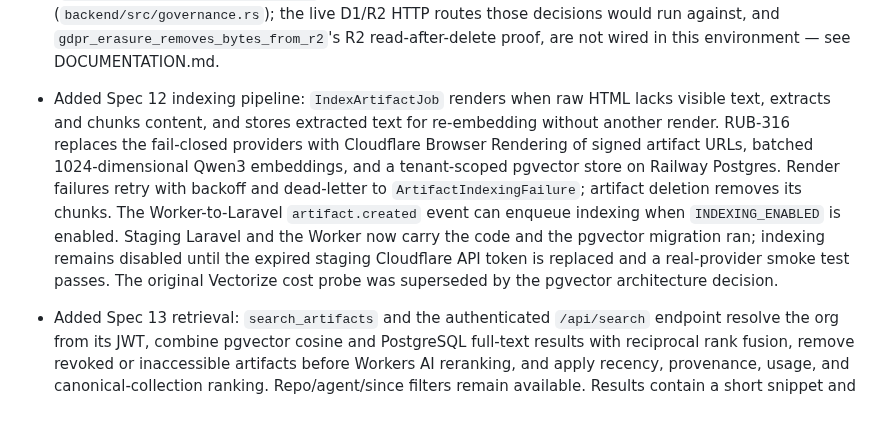
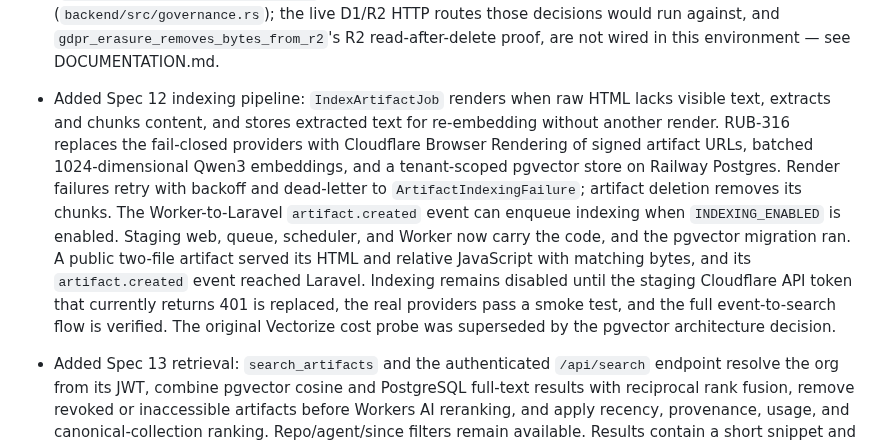
Before and after one commit to rubybear-lgtm/artfct, a Markdown page: CHANGELOG.md, the part around the change. Rendered like a GitHub page; blank space fills up the shorter version.

Commit message:
Clarify staging indexing verification in changelog

```diff
--- a/CHANGELOG.md
+++ b/CHANGELOG.md
@@ -19,7 +19,7 @@ All notable changes to Artifact Engine will be recorded in this file.
 - Added Spec 9 tenant provisioning orchestration: `tenant:provision`/`tenant:migrate --all`/`tenant:status`/`tenant:deprovision` Artisan commands against an injectable `TenantProvisionerContract`, with idempotent, resumable provisioning (a killed run records its failed step and resumes from there, never repeating a completed step) and a fleet migration runner that continues past a single tenant's failure, reports every failure by name, and skips tenants already at the target schema version on rerun. The real Cloudflare Workers for Platforms provisioner is not implemented — this environment has no live dispatch-namespace account — so provisioning, isolation, and rate-limit DoD items that need one are deferred; see DOCUMENTATION.md.
 - Added Spec 10 enterprise SSO: org-scoped SAML/OIDC login (`EnterpriseIdentityResolver`) that links by verified email among an org's existing members and never silently creates a duplicate account on a mismatch; `AuthModeTransitioner` now lists every member without a Polis identity and requires explicit confirmation before enforcing `polis`; SCIM provisioning/de-provisioning (deactivates the user and revokes every one of their org tokens via spec 07's denylist). The real Ory Polis deployment is not implemented — pinned in `docker-compose.polis.yml` as a config artifact but not deployed or health-checked from this environment; see DOCUMENTATION.md.
 - Added Spec 11 governance: an append-only Laravel audit log (`AuditEvent`, guarded against update/delete at three independent layers) covering every Laravel-controlled lifecycle action — member add/remove, role change, token mint/revoke, `auth_mode` change, console artifact revoke, retention, legal hold, and GDPR erasure — plus on-demand JSON Lines SIEM export that self-audits `export.performed`. Retention (`governance:retention`) and GDPR erasure (`governance:erase`) both default to a dry run and require `--apply` to execute; both refuse — wholly, never partially, and naming the conflict — when a referencing artifact is under legal hold. `Team.region` is set once at spec-9 provisioning and immutable afterwards, enforced regardless of call path. The Worker gained content-addressed dedupe accounting (`MemoryArtifactStore::hard_delete`, blob refcounting) and pure retention/erasure/share-link decision logic (`backend/src/governance.rs`); the live D1/R2 HTTP routes those decisions would run against, and `gdpr_erasure_removes_bytes_from_r2`'s R2 read-after-delete proof, are not wired in this environment — see DOCUMENTATION.md.
-- Added Spec 12 indexing pipeline: `IndexArtifactJob` renders when raw HTML lacks visible text, extracts and chunks content, and stores extracted text for re-embedding without another render. RUB-316 replaces the fail-closed providers with Cloudflare Browser Rendering of signed artifact URLs, batched 1024-dimensional Qwen3 embeddings, and a tenant-scoped pgvector store on Railway Postgres. Render failures retry with backoff and dead-letter to `ArtifactIndexingFailure`; artifact deletion removes its chunks. The Worker-to-Laravel `artifact.created` event can enqueue indexing when `INDEXING_ENABLED` is enabled. Staging Laravel and the Worker now carry the code and the pgvector migration ran; indexing remains disabled until the expired staging Cloudflare API token is replaced and a real-provider smoke test passes. The original Vectorize cost probe was superseded by the pgvector architecture decision.
+- Added Spec 12 indexing pipeline: `IndexArtifactJob` renders when raw HTML lacks visible text, extracts and chunks content, and stores extracted text for re-embedding without another render. RUB-316 replaces the fail-closed providers with Cloudflare Browser Rendering of signed artifact URLs, batched 1024-dimensional Qwen3 embeddings, and a tenant-scoped pgvector store on Railway Postgres. Render failures retry with backoff and dead-letter to `ArtifactIndexingFailure`; artifact deletion removes its chunks. The Worker-to-Laravel `artifact.created` event can enqueue indexing when `INDEXING_ENABLED` is enabled. Staging web, queue, scheduler, and Worker now carry the code, and the pgvector migration ran. A public two-file artifact served its HTML and relative JavaScript with matching bytes, and its `artifact.created` event reached Laravel. Indexing remains disabled until the staging Cloudflare API token that currently returns 401 is replaced, the real providers pass a smoke test, and the full event-to-search flow is verified. The original Vectorize cost probe was superseded by the pgvector architecture decision.
 - Added Spec 13 retrieval: `search_artifacts` and the authenticated `/api/search` endpoint resolve the org from its JWT, combine pgvector cosine and PostgreSQL full-text results with reciprocal rank fusion, remove revoked or inaccessible artifacts before Workers AI reranking, and apply recency, provenance, usage, and canonical-collection ranking. Repo/agent/since filters remain available. Results contain a short snippet and summary, never the full bundle, and every search writes a `search.performed` audit event. The earlier sub-500ms measurement used 1,000 fake artifacts; real-provider staging latency has not yet been measured.
 - Added Spec 14 billing, quotas and branded console: a `plan` (`team`/`enterprise`) column gated through exactly one shared call site, `PlanGate::requireEnterprise()` — SIEM export, retention config, and moving `auth_mode` beyond `authkit` are all refused on `team` with a clear upgrade message, never a 500, and structurally verified to have no second call site. `QuotaService` warns at 80% and refuses new artifact creation at 100% (`errorCode: quota_exceeded`) or on a bundle above the tenant's per-artifact ceiling (`errorCode: bundle_too_large`, below spec 4's absolute ceiling) or a past-due payment — never touching an existing artifact's row or the serving path. `BillingService` counts seats from active memberships, applies Stripe's checkout/payment-failed/payment-succeeded events (methods, not yet a live webhook route), and degrades an org to read-only on payment failure without deleting anything, restoring create access automatically on the next success. A tenant's custom hostname is unique at the database level, not merely by application check. The Worker-side create-path wiring for quota enforcement, a live Stripe webhook route, and a billing settings UI were not built this session — the fourth occurrence of the same Worker/Laravel boundary gap this run keeps hitting; see DOCUMENTATION.md.
 
```
